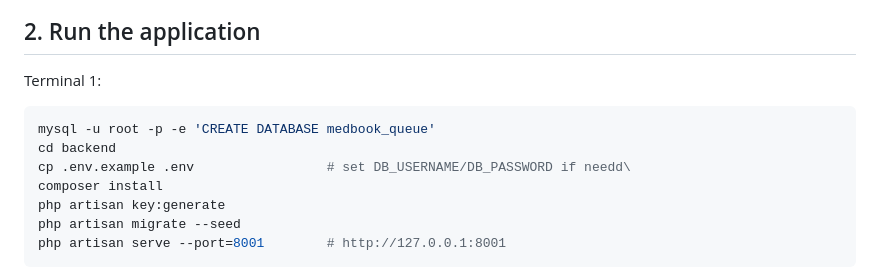
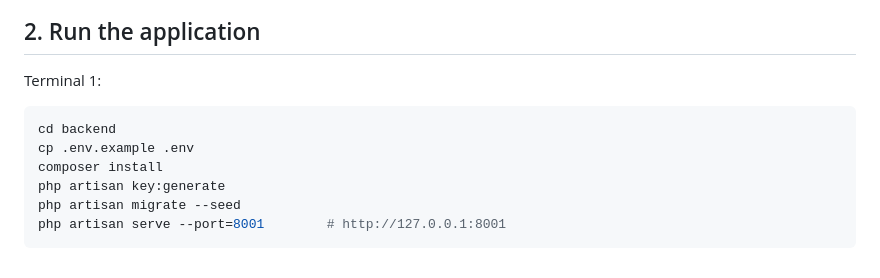
Before and after one commit to HenrietteDaughtyOloo/medbook_queue_management, a Markdown page: README.md, the part around the change. GitHub-like rendering.

Commit message:
feat(ReadMe.md): Update docs

````diff
--- a/README.md
+++ b/README.md
@@ -14,9 +14,8 @@ The system never stores a queue position. For every request it selects only `Wai
 Terminal 1:
 
 ```bash
-mysql -u root -p -e 'CREATE DATABASE medbook_queue'
 cd backend
-cp .env.example .env                 # set DB_USERNAME/DB_PASSWORD if needd\
+cp .env.example .env
 composer install
 php artisan key:generate
 php artisan migrate --seed
````
